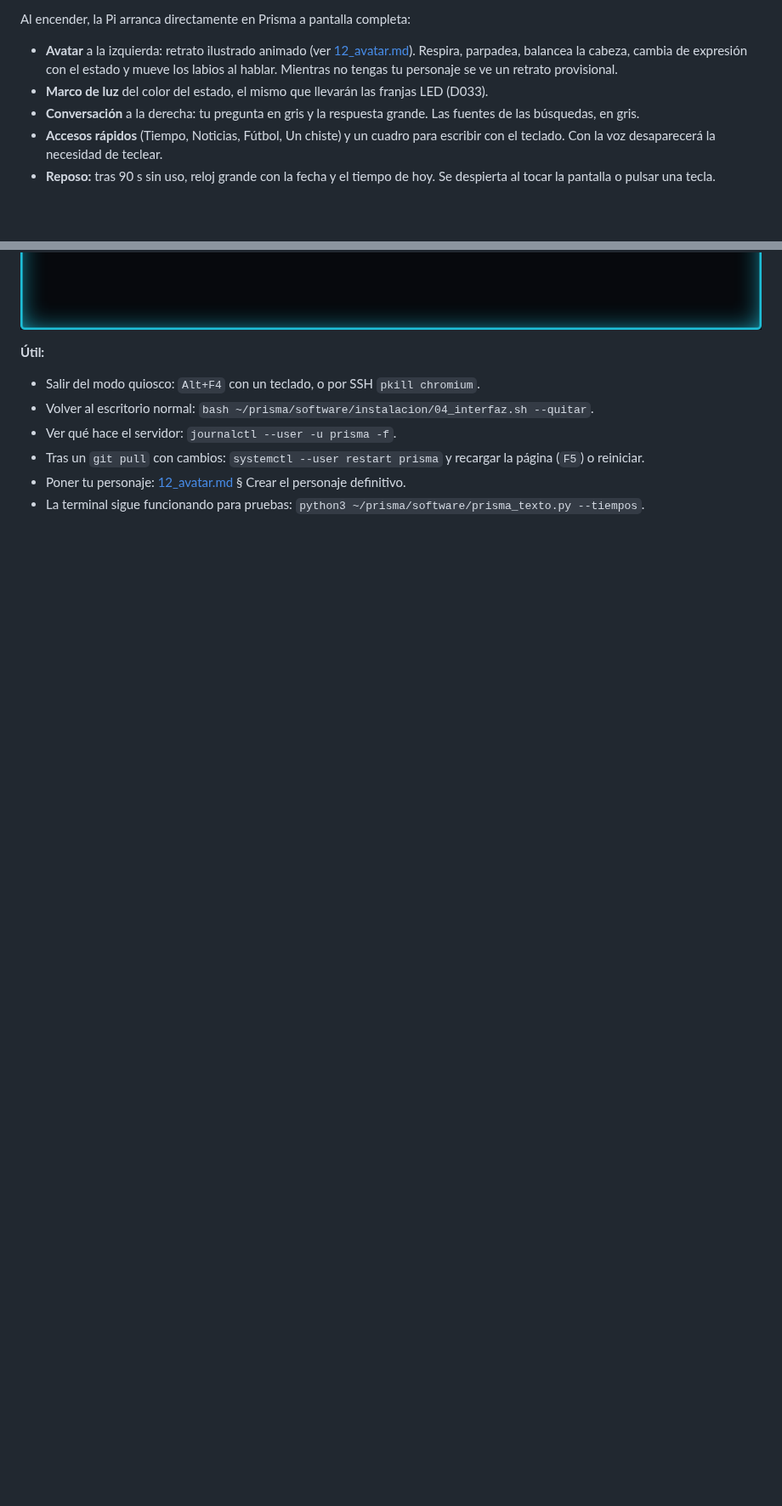
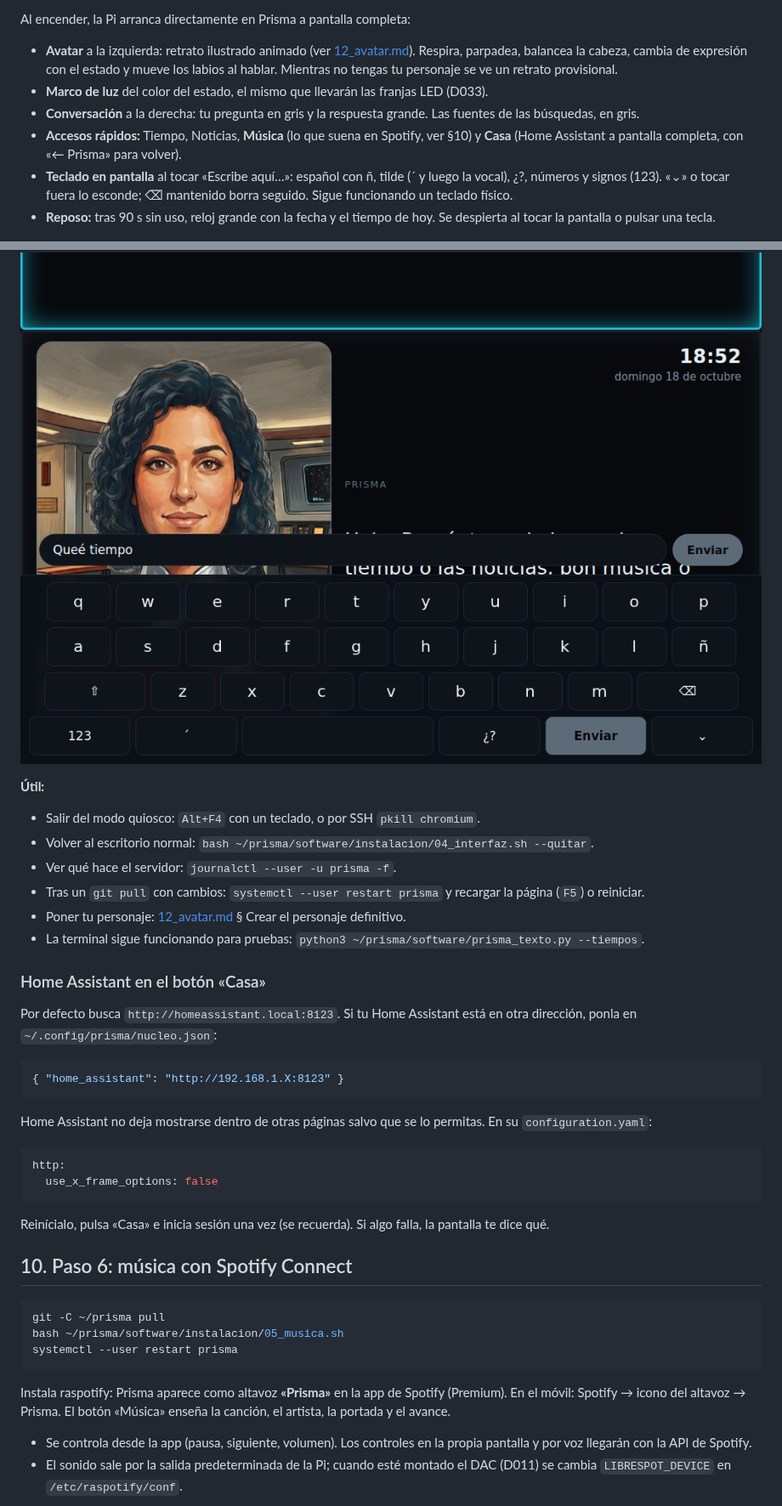
Before and after one commit to PepVentura/Prisma, a Markdown page: docs/17_raspberry.md, 2 parts joined by grey strips. Shown at 85% size. GitHub-like rendering; pictures changed too: docs/img/interfaz_teclado.png (added); blank space fills up the shorter version.

````diff
--- a/docs/17_raspberry.md
+++ b/docs/17_raspberry.md
@@ -155,12 +155,14 @@ Al encender, la Pi arranca directamente en Prisma a pantalla completa:
 - **Avatar** a la izquierda: retrato ilustrado animado (ver [12_avatar.md](12_avatar.md)). Respira, parpadea, balancea la cabeza, cambia de expresión con el estado y mueve los labios al hablar. Mientras no tengas tu personaje se ve un retrato provisional.
 - **Marco de luz** del color del estado, el mismo que llevarán las franjas LED (D033).
 - **Conversación** a la derecha: tu pregunta en gris y la respuesta grande. Las fuentes de las búsquedas, en gris.
-- **Accesos rápidos** (Tiempo, Noticias, Fútbol, Un chiste) y un cuadro para escribir con el teclado. Con la voz desaparecerá la necesidad de teclear.
+- **Accesos rápidos:** Tiempo, Noticias, **Música** (lo que suena en Spotify, ver §10) y **Casa** (Home Assistant a pantalla completa, con «← Prisma» para volver).
+- **Teclado en pantalla** al tocar «Escribe aquí…»: español con ñ, tilde (´ y luego la vocal), ¿?, números y signos (123). «⌄» o tocar fuera lo esconde; ⌫ mantenido borra seguido. Sigue funcionando un teclado físico.
 - **Reposo:** tras 90 s sin uso, reloj grande con la fecha y el tiempo de hoy. Se despierta al tocar la pantalla o pulsar una tecla.
 
 ![Inicio](img/interfaz_inicio.png)
 ![Hablando](img/interfaz_hablando.png)
 ![Reposo](img/interfaz_reposo.png)
+![Teclado](img/interfaz_teclado.png)
 
 **Útil:**
 - Salir del modo quiosco: `Alt+F4` con un teclado, o por SSH `pkill chromium`.
@@ -169,3 +171,26 @@ Al encender, la Pi arranca directamente en Prisma a pantalla completa:
 - Tras un `git pull` con cambios: `systemctl --user restart prisma` y recargar la página (`F5`) o reiniciar.
 - Poner tu personaje: [12_avatar.md](12_avatar.md) § Crear el personaje definitivo.
 - La terminal sigue funcionando para pruebas: `python3 ~/prisma/software/prisma_texto.py --tiempos`.
+
+### Home Assistant en el botón «Casa»
+Por defecto busca `http://homeassistant.local:8123`. Si tu Home Assistant está en otra dirección, ponla en `~/.config/prisma/nucleo.json`:
+```json
+{ "home_assistant": "http://192.168.1.X:8123" }
+```
+Home Assistant no deja mostrarse dentro de otras páginas salvo que se lo permitas. En su `configuration.yaml`:
+```yaml
+http:
+  use_x_frame_options: false
+```
+Reinícialo, pulsa «Casa» e inicia sesión una vez (se recuerda). Si algo falla, la pantalla te dice qué.
+
+## 10. Paso 6: música con Spotify Connect
+```bash
+git -C ~/prisma pull
+bash ~/prisma/software/instalacion/05_musica.sh
+systemctl --user restart prisma
+```
+Instala raspotify: Prisma aparece como altavoz **«Prisma»** en la app de Spotify (Premium). En el móvil: Spotify → icono del altavoz → Prisma. El botón «Música» enseña la canción, el artista, la portada y el avance.
+- Se controla desde la app (pausa, siguiente, volumen). Los controles en la propia pantalla y por voz llegarán con la API de Spotify.
+- El sonido sale por la salida predeterminada de la Pi; cuando esté montado el DAC (D011) se cambia `LIBRESPOT_DEVICE` en `/etc/raspotify/conf`.
+
````
Also changed, not shown: other parts of docs/17_raspberry.md (+1 -0 lines), docs/img/interfaz_musica.png (added), 5 other files.
